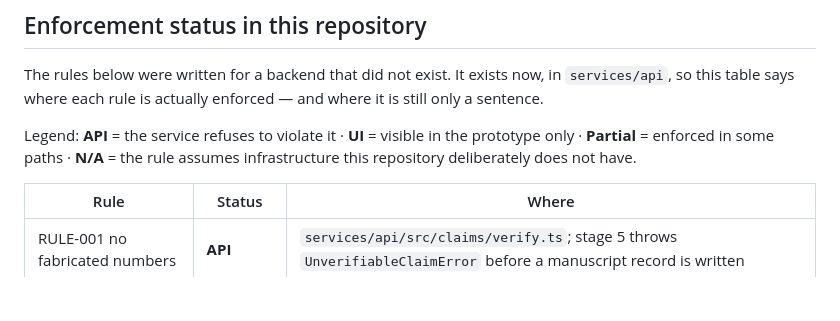
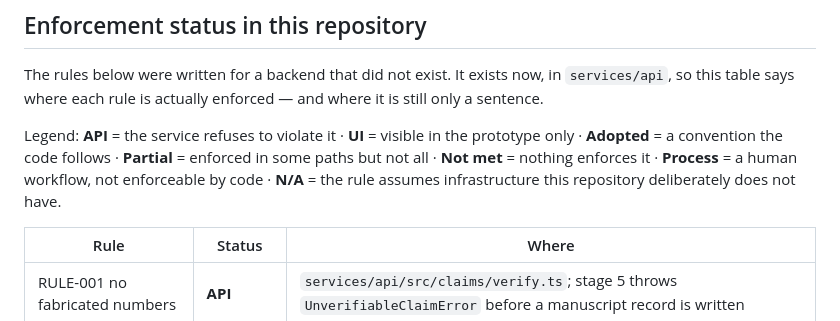
Before and after one commit to knarayanareddy/Aeroscribe, a Markdown page: specs/integrity-rules.md, the part around the change. Rendered like a GitHub page; blank space fills up the shorter version.

Commit message:
docs(specs): list every status used in the enforcement table
Co-authored-by: arena-agent <297053741+arena-agent@users.noreply.github.com>

```diff
--- a/specs/integrity-rules.md
+++ b/specs/integrity-rules.md
@@ -19,8 +19,9 @@ The rules below were written for a backend that did not exist. It exists now, in
 still only a sentence.
 
 Legend: **API** = the service refuses to violate it · **UI** = visible in the prototype
-only · **Partial** = enforced in some paths · **N/A** = the rule assumes infrastructure
-this repository deliberately does not have.
+only · **Adopted** = a convention the code follows · **Partial** = enforced in some paths but
+not all · **Not met** = nothing enforces it · **Process** = a human workflow, not enforceable
+by code · **N/A** = the rule assumes infrastructure this repository deliberately does not have.
 
 | Rule                                        | Status         | Where                                                                                                                                                                                            |
 | ------------------------------------------- | -------------- | ------------------------------------------------------------------------------------------------------------------------------------------------------------------------------------------------ |
```
